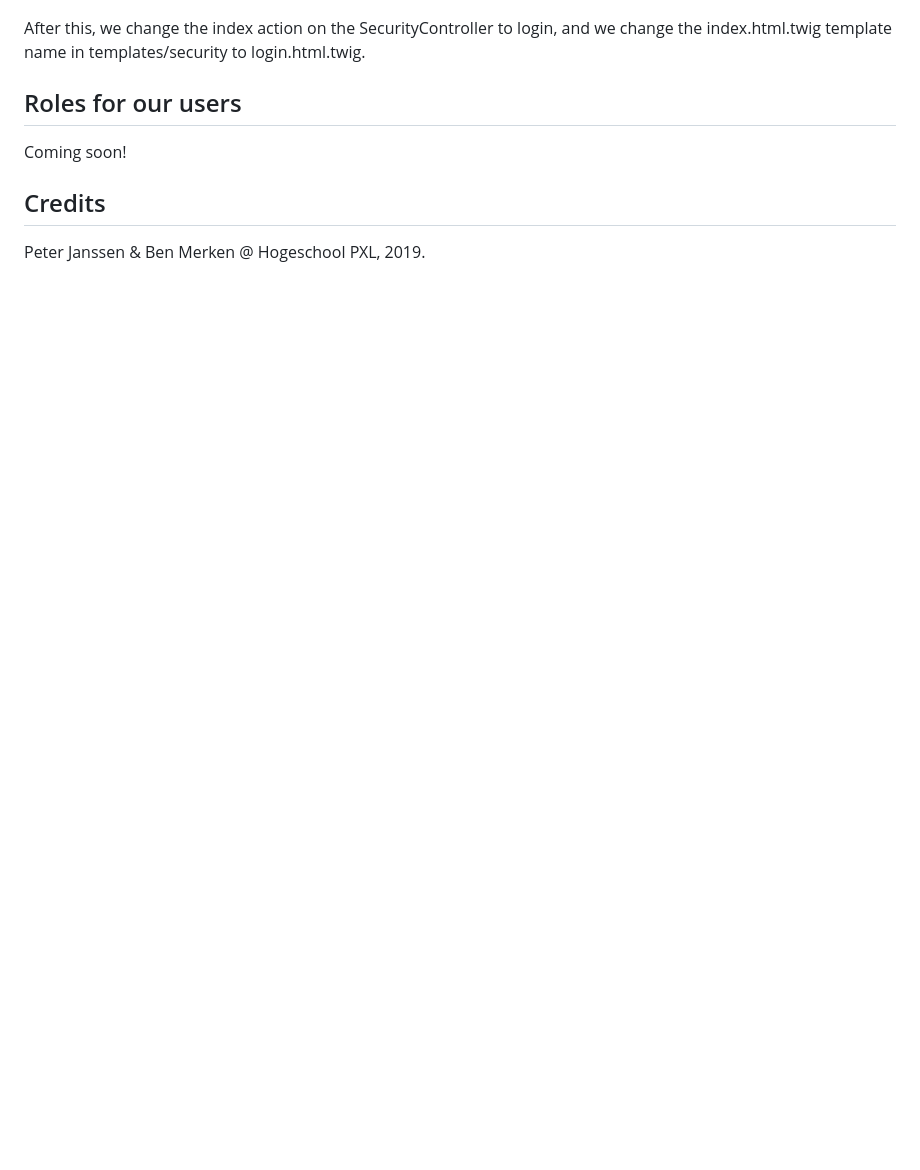
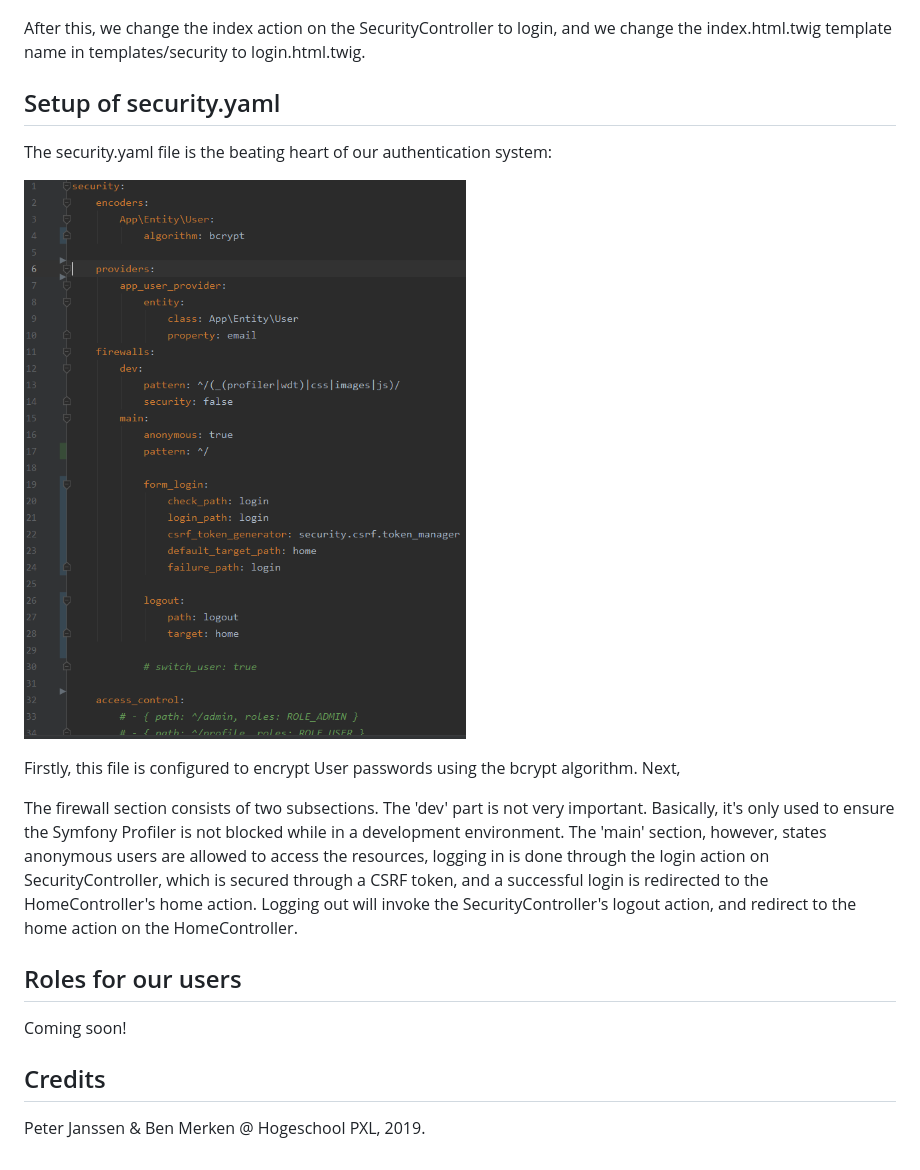
Before and after one commit to BenMerken/webapp-symfony, a Markdown page: README.md, the part around the change. Drawn GitHub-style; pictures changed too: ImagesReadme/security_yaml.PNG (added); blank space fills up the shorter version.

```diff
--- a/README.md
+++ b/README.md
@@ -81,6 +81,21 @@ For authentication purposes, we add a Symfony Controller class, called SecurityC
 After this, we change the index action on the SecurityController to login, and we change the index.html.twig
 template name in templates/security to login.html.twig.
 
+## Setup of security.yaml
+
+The security.yaml file is the beating heart of our authentication system:
+
+![security.yaml](ImagesReadme/security_yaml.PNG)
+
+Firstly, this file is configured to encrypt User passwords using the bcrypt algorithm. Next,
+
+The firewall section consists of two subsections. The 'dev' part is not very important. Basically,
+it's only used to ensure the Symfony Profiler is not blocked while in a development environment. The
+'main' section, however, states anonymous users are allowed to access the resources, logging in is done
+through the login action on SecurityController, which is secured through a CSRF token, and a successful
+login is redirected to the HomeController's home action. Logging out will invoke the SecurityController's
+logout action, and redirect to the home action on the HomeController.
+
 ## Roles for our users
 
 Coming soon!
```
Also changed, not shown: 13 other files.
